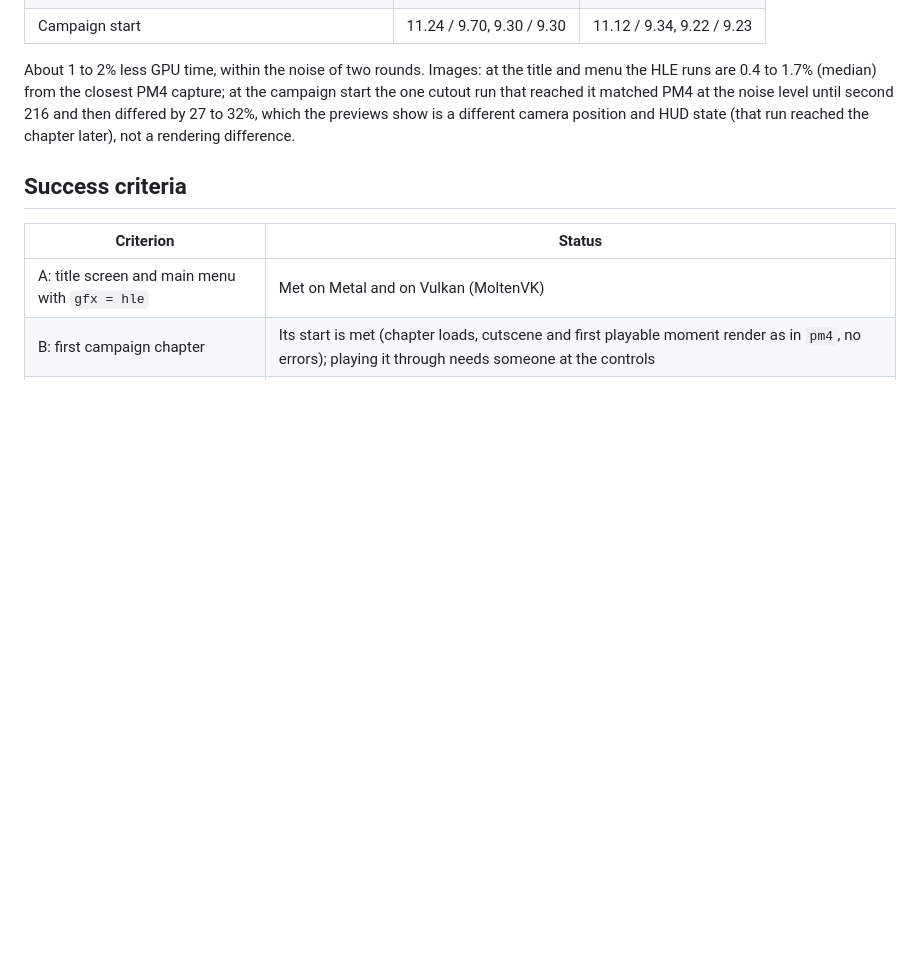
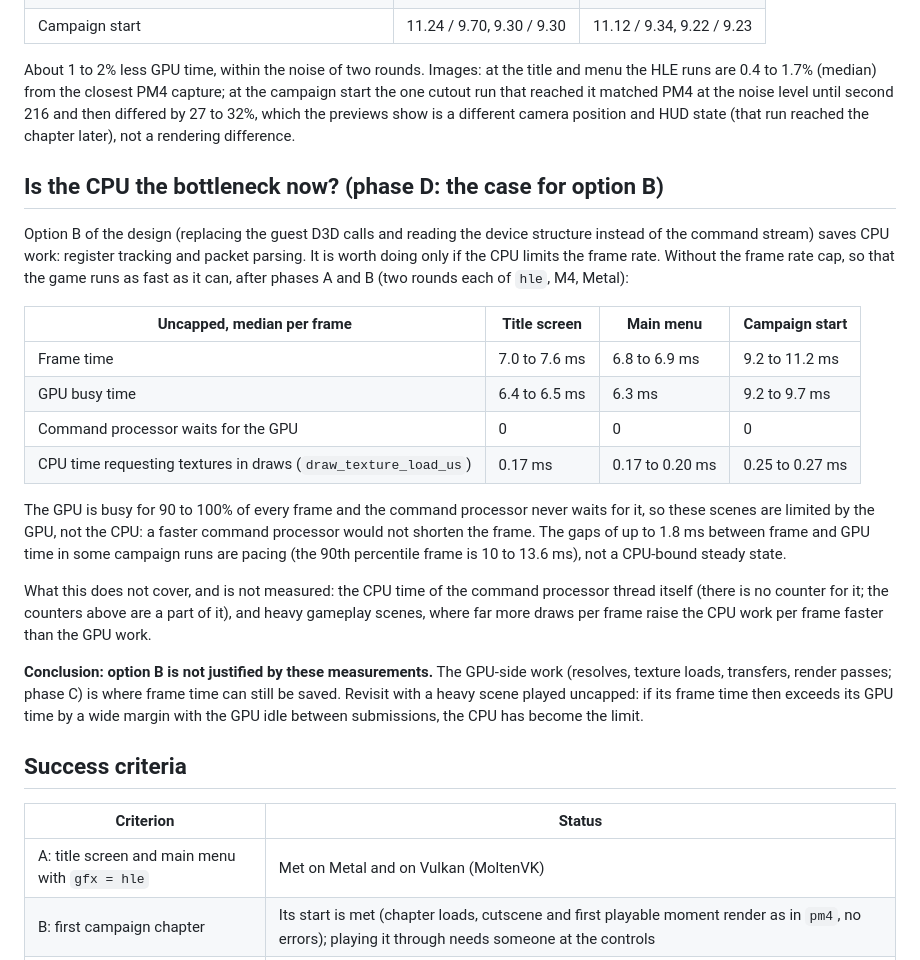
Before and after one commit to Carolux97/Azura, a Markdown page: docs/hle-graphics/03-results.md, the part around the change. GitHub-like rendering; blank space fills up the shorter version.

Commit message:
docs: HLE graphics phase D, the CPU is not the bottleneck yet
Uncapped, the GPU is busy for 90 to 100% of every frame and the command
processor never waits for it, so option B (API-level HLE, saving CPU
work) is not justified by these scenes; heavy gameplay remains to be
measured.

```diff
--- a/docs/hle-graphics/03-results.md
+++ b/docs/hle-graphics/03-results.md
@@ -258,6 +258,34 @@ cutout run that reached it matched PM4 at the noise level until second 216 and t
 27 to 32%, which the previews show is a different camera position and HUD state (that run reached
 the chapter later), not a rendering difference.
 
+## Is the CPU the bottleneck now? (phase D: the case for option B)
+
+Option B of the design (replacing the guest D3D calls and reading the device structure instead of
+the command stream) saves CPU work: register tracking and packet parsing. It is worth doing only
+if the CPU limits the frame rate. Without the frame rate cap, so that the game runs as fast as it
+can, after phases A and B (two rounds each of `hle`, M4, Metal):
+
+| Uncapped, median per frame | Title screen | Main menu | Campaign start |
+| --- | --- | --- | --- |
+| Frame time | 7.0 to 7.6 ms | 6.8 to 6.9 ms | 9.2 to 11.2 ms |
+| GPU busy time | 6.4 to 6.5 ms | 6.3 ms | 9.2 to 9.7 ms |
+| Command processor waits for the GPU | 0 | 0 | 0 |
+| CPU time requesting textures in draws (`draw_texture_load_us`) | 0.17 ms | 0.17 to 0.20 ms | 0.25 to 0.27 ms |
+
+The GPU is busy for 90 to 100% of every frame and the command processor never waits for it, so
+these scenes are limited by the GPU, not the CPU: a faster command processor would not shorten
+the frame. The gaps of up to 1.8 ms between frame and GPU time in some campaign runs are pacing
+(the 90th percentile frame is 10 to 13.6 ms), not a CPU-bound steady state.
+
+What this does not cover, and is not measured: the CPU time of the command processor thread
+itself (there is no counter for it; the counters above are a part of it), and heavy gameplay
+scenes, where far more draws per frame raise the CPU work per frame faster than the GPU work.
+
+**Conclusion: option B is not justified by these measurements.** The GPU-side work (resolves,
+texture loads, transfers, render passes; phase C) is where frame time can still be saved.
+Revisit with a heavy scene played uncapped: if its frame time then exceeds its GPU time by a wide
+margin with the GPU idle between submissions, the CPU has become the limit.
+
 ## Success criteria
 
 | Criterion | Status |
```
